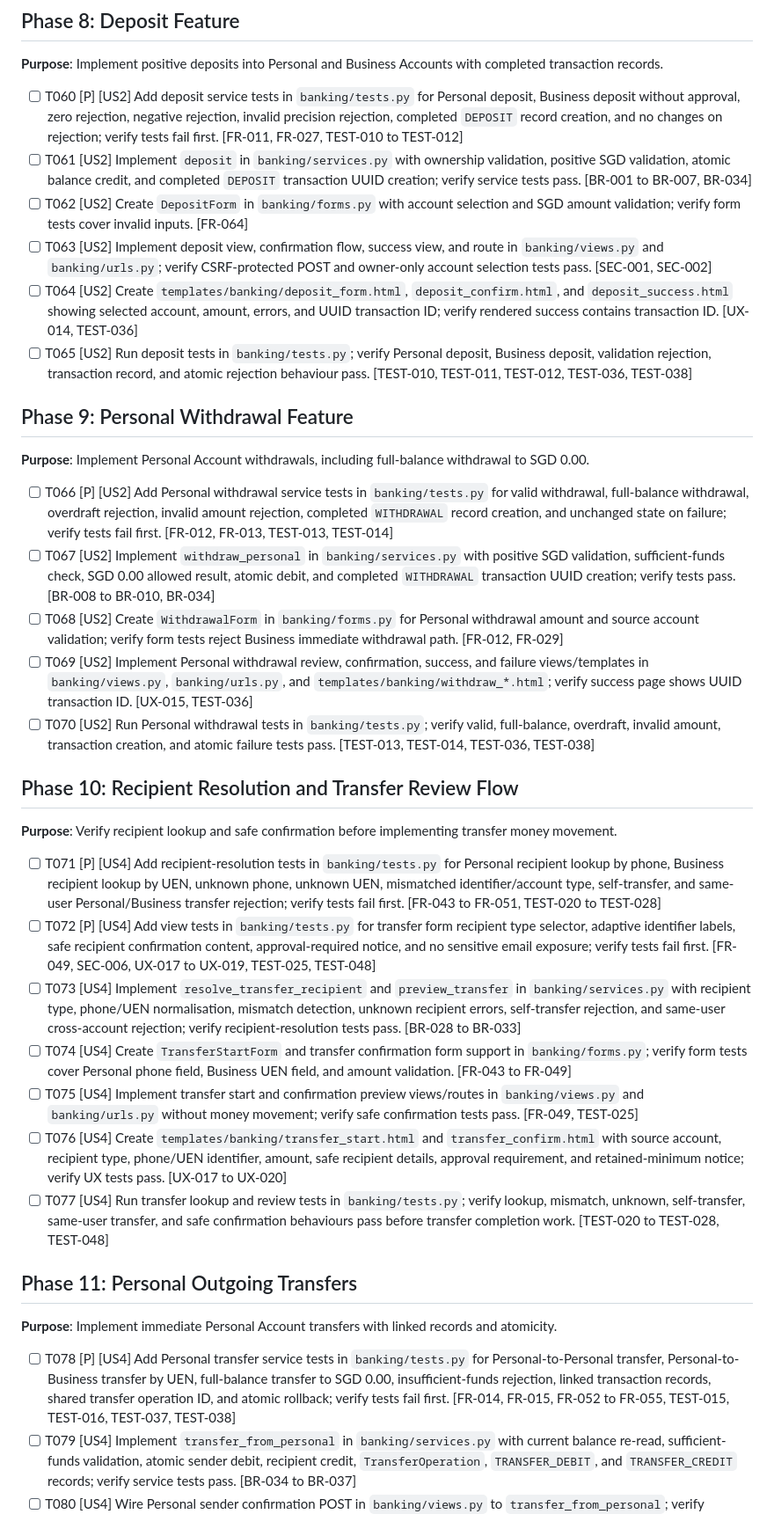
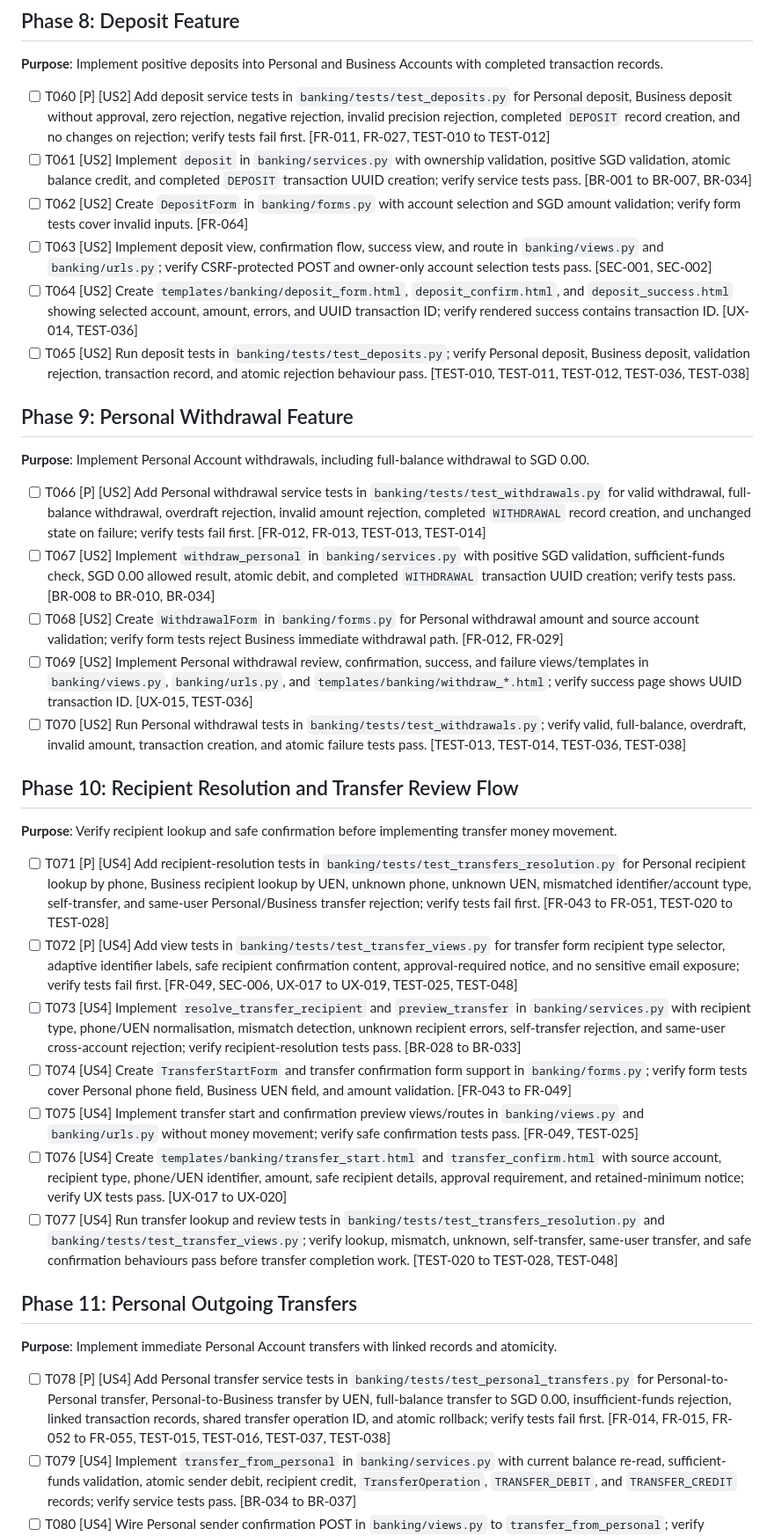
Before and after one commit to brandon-pereira-fdm/django-banking-app, a Markdown page: specs/001-banking-mvp/tasks.md, the part around one of its changes. Shown at 88% size. Drawn GitHub-style.

```diff
--- a/specs/001-banking-mvp/tasks.md
+++ b/specs/001-banking-mvp/tasks.md
@@ -114,40 +114,40 @@
 
 **Purpose**: Implement positive deposits into Personal and Business Accounts with completed transaction records.
 
-- [ ] T060 [P] [US2] Add deposit service tests in `banking/tests.py` for Personal deposit, Business deposit without approval, zero rejection, negative rejection, invalid precision rejection, completed `DEPOSIT` record creation, and no changes on rejection; verify tests fail first. [FR-011, FR-027, TEST-010 to TEST-012]
+- [ ] T060 [P] [US2] Add deposit service tests in `banking/tests/test_deposits.py` for Personal deposit, Business deposit without approval, zero rejection, negative rejection, invalid precision rejection, completed `DEPOSIT` record creation, and no changes on rejection; verify tests fail first. [FR-011, FR-027, TEST-010 to TEST-012]
 - [ ] T061 [US2] Implement `deposit` in `banking/services.py` with ownership validation, positive SGD validation, atomic balance credit, and completed `DEPOSIT` transaction UUID creation; verify service tests pass. [BR-001 to BR-007, BR-034]
 - [ ] T062 [US2] Create `DepositForm` in `banking/forms.py` with account selection and SGD amount validation; verify form tests cover invalid inputs. [FR-064]
 - [ ] T063 [US2] Implement deposit view, confirmation flow, success view, and route in `banking/views.py` and `banking/urls.py`; verify CSRF-protected POST and owner-only account selection tests pass. [SEC-001, SEC-002]
 - [ ] T064 [US2] Create `templates/banking/deposit_form.html`, `deposit_confirm.html`, and `deposit_success.html` showing selected account, amount, errors, and UUID transaction ID; verify rendered success contains transaction ID. [UX-014, TEST-036]
-- [ ] T065 [US2] Run deposit tests in `banking/tests.py`; verify Personal deposit, Business deposit, validation rejection, transaction record, and atomic rejection behaviour pass. [TEST-010, TEST-011, TEST-012, TEST-036, TEST-038]
+- [ ] T065 [US2] Run deposit tests in `banking/tests/test_deposits.py`; verify Personal deposit, Business deposit, validation rejection, transaction record, and atomic rejection behaviour pass. [TEST-010, TEST-011, TEST-012, TEST-036, TEST-038]
 
 ## Phase 9: Personal Withdrawal Feature
 
 **Purpose**: Implement Personal Account withdrawals, including full-balance withdrawal to SGD 0.00.
 
-- [ ] T066 [P] [US2] Add Personal withdrawal service tests in `banking/tests.py` for valid withdrawal, full-balance withdrawal, overdraft rejection, invalid amount rejection, completed `WITHDRAWAL` record creation, and unchanged state on failure; verify tests fail first. [FR-012, FR-013, TEST-013, TEST-014]
+- [ ] T066 [P] [US2] Add Personal withdrawal service tests in `banking/tests/test_withdrawals.py` for valid withdrawal, full-balance withdrawal, overdraft rejection, invalid amount rejection, completed `WITHDRAWAL` record creation, and unchanged state on failure; verify tests fail first. [FR-012, FR-013, TEST-013, TEST-014]
 - [ ] T067 [US2] Implement `withdraw_personal` in `banking/services.py` with positive SGD validation, sufficient-funds check, SGD 0.00 allowed result, atomic debit, and completed `WITHDRAWAL` transaction UUID creation; verify tests pass. [BR-008 to BR-010, BR-034]
 - [ ] T068 [US2] Create `WithdrawalForm` in `banking/forms.py` for Personal withdrawal amount and source account validation; verify form tests reject Business immediate withdrawal path. [FR-012, FR-029]
 - [ ] T069 [US2] Implement Personal withdrawal review, confirmation, success, and failure views/templates in `banking/views.py`, `banking/urls.py`, and `templates/banking/withdraw_*.html`; verify success page shows UUID transaction ID. [UX-015, TEST-036]
-- [ ] T070 [US2] Run Personal withdrawal tests in `banking/tests.py`; verify valid, full-balance, overdraft, invalid amount, transaction creation, and atomic failure tests pass. [TEST-013, TEST-014, TEST-036, TEST-038]
+- [ ] T070 [US2] Run Personal withdrawal tests in `banking/tests/test_withdrawals.py`; verify valid, full-balance, overdraft, invalid amount, transaction creation, and atomic failure tests pass. [TEST-013, TEST-014, TEST-036, TEST-038]
 
 ## Phase 10: Recipient Resolution and Transfer Review Flow
 
 **Purpose**: Verify recipient lookup and safe confirmation before implementing transfer money movement.
 
-- [ ] T071 [P] [US4] Add recipient-resolution tests in `banking/tests.py` for Personal recipient lookup by phone, Business recipient lookup by UEN, unknown phone, unknown UEN, mismatched identifier/account type, self-transfer, and same-user Personal/Business transfer rejection; verify tests fail first. [FR-043 to FR-051, TEST-020 to TEST-028]
-- [ ] T072 [P] [US4] Add view tests in `banking/tests.py` for transfer form recipient type selector, adaptive identifier labels, safe recipient confirmation content, approval-required notice, and no sensitive email exposure; verify tests fail first. [FR-049, SEC-006, UX-017 to UX-019, TEST-025, TEST-048]
+- [ ] T071 [P] [US4] Add recipient-resolution tests in `banking/tests/test_transfers_resolution.py` for Personal recipient lookup by phone, Business recipient lookup by UEN, unknown phone, unknown UEN, mismatched identifier/account type, self-transfer, and same-user Personal/Business transfer rejection; verify tests fail first. [FR-043 to FR-051, TEST-020 to TEST-028]
+- [ ] T072 [P] [US4] Add view tests in `banking/tests/test_transfer_views.py` for transfer form recipient type selector, adaptive identifier labels, safe recipient confirmation content, approval-required notice, and no sensitive email exposure; verify tests fail first. [FR-049, SEC-006, UX-017 to UX-019, TEST-025, TEST-048]
 - [ ] T073 [US4] Implement `resolve_transfer_recipient` and `preview_transfer` in `banking/services.py` with recipient type, phone/UEN normalisation, mismatch detection, unknown recipient errors, self-transfer rejection, and same-user cross-account rejection; verify recipient-resolution tests pass. [BR-028 to BR-033]
 - [ ] T074 [US4] Create `TransferStartForm` and transfer confirmation form support in `banking/forms.py`; verify form tests cover Personal phone field, Business UEN field, and amount validation. [FR-043 to FR-049]
 - [ ] T075 [US4] Implement transfer start and confirmation preview views/routes in `banking/views.py` and `banking/urls.py` without money movement; verify safe confirmation tests pass. [FR-049, TEST-025]
 - [ ] T076 [US4] Create `templates/banking/transfer_start.html` and `transfer_confirm.html` with source account, recipient type, phone/UEN identifier, amount, safe recipient details, approval requirement, and retained-minimum notice; verify UX tests pass. [UX-017 to UX-020]
-- [ ] T077 [US4] Run transfer lookup and review tests in `banking/tests.py`; verify lookup, mismatch, unknown, self-transfer, same-user transfer, and safe confirmation behaviours pass before transfer completion work. [TEST-020 to TEST-028, TEST-048]
+- [ ] T077 [US4] Run transfer lookup and review tests in `banking/tests/test_transfers_resolution.py` and `banking/tests/test_transfer_views.py`; verify lookup, mismatch, unknown, self-transfer, same-user transfer, and safe confirmation behaviours pass before transfer completion work. [TEST-020 to TEST-028, TEST-048]
 
 ## Phase 11: Personal Outgoing Transfers
 
 **Purpose**: Implement immediate Personal Account transfers with linked records and atomicity.
 
-- [ ] T078 [P] [US4] Add Personal transfer service tests in `banking/tests.py` for Personal-to-Personal transfer, Personal-to-Business transfer by UEN, full-balance transfer to SGD 0.00, insufficient-funds rejection, linked transaction records, shared transfer operation ID, and atomic rollback; verify tests fail first. [FR-014, FR-015, FR-052 to FR-055, TEST-015, TEST-016, TEST-037, TEST-038]
+- [ ] T078 [P] [US4] Add Personal transfer service tests in `banking/tests/test_personal_transfers.py` for Personal-to-Personal transfer, Personal-to-Business transfer by UEN, full-balance transfer to SGD 0.00, insufficient-funds rejection, linked transaction records, shared transfer operation ID, and atomic rollback; verify tests fail first. [FR-014, FR-015, FR-052 to FR-055, TEST-015, TEST-016, TEST-037, TEST-038]
 - [ ] T079 [US4] Implement `transfer_from_personal` in `banking/services.py` with current balance re-read, sufficient-funds validation, atomic sender debit, recipient credit, `TransferOperation`, `TRANSFER_DEBIT`, and `TRANSFER_CREDIT` records; verify service tests pass. [BR-034 to BR-037]
 - [ ] T080 [US4] Wire Personal sender confirmation POST in `banking/views.py` to `transfer_from_personal`; verify Personal sender transfer view tests pass. [FR-052]
 - [ ] T081 [US4] Create `templates/banking/transfer_success.html` showing amount, safe recipient details, status, transfer operation ID, and sender debit UUID transaction ID; verify rendered success contains required identifiers. [UX-020, TEST-037]
```
Also changed, not shown: other parts of specs/001-banking-mvp/tasks.md (+39 -39 lines).
